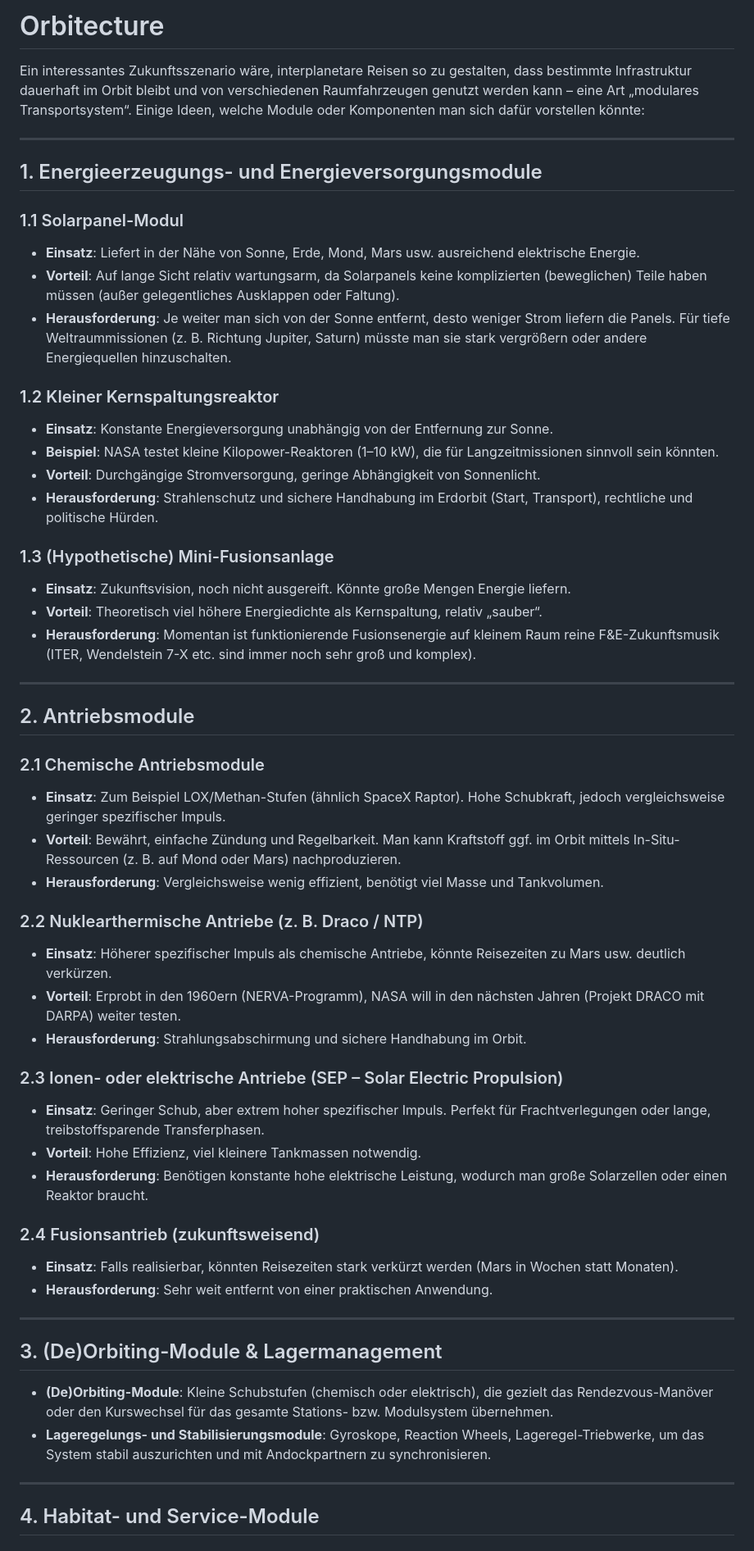
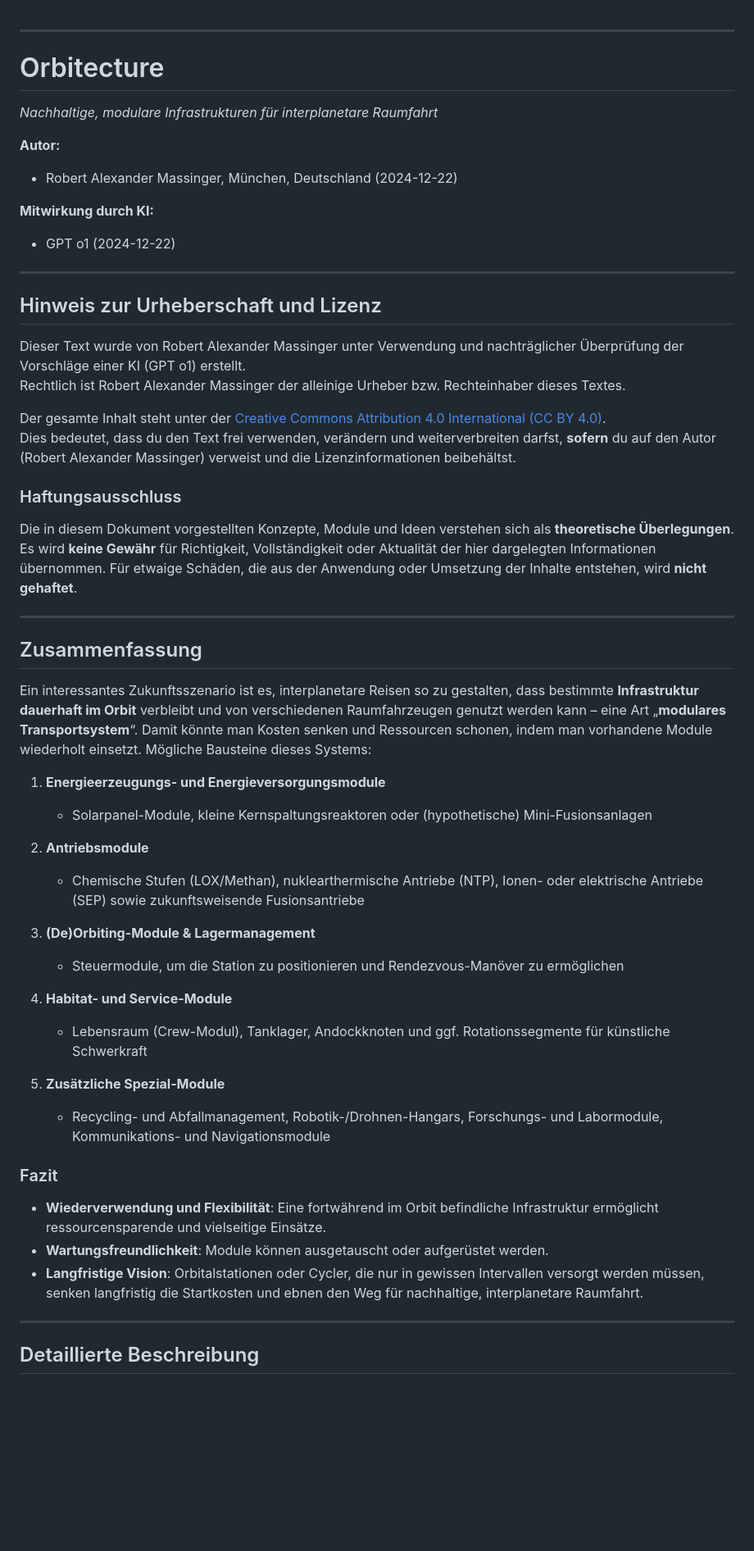
Before and after one commit to robert2100-08-16/InterplanetaryLab, a Markdown page: docs/Orbitecture.md, the part around one of its changes. Shown at 82% size. Rendered like a GitHub page; blank space fills up the shorter version.

```diff
--- a/docs/Orbitecture.md
+++ b/docs/Orbitecture.md
@@ -1,58 +1,58 @@
-# Orbitecture
-
-Ein interessantes Zukunftsszenario wäre, interplanetare Reisen so zu gestalten, dass bestimmte Infrastruktur dauerhaft im Orbit bleibt und von verschiedenen Raumfahrzeugen genutzt werden kann – eine Art „modulares Transportsystem“. Einige Ideen, welche Module oder Komponenten man sich dafür vorstellen könnte:
 
 ---
 
-## 1. Energieerzeugungs- und Energieversorgungsmodule
+# Orbitecture
 
-### 1.1 Solarpanel-Modul
-- **Einsatz**: Liefert in der Nähe von Sonne, Erde, Mond, Mars usw. ausreichend elektrische Energie.
-- **Vorteil**: Auf lange Sicht relativ wartungsarm, da Solarpanels keine komplizierten (beweglichen) Teile haben müssen (außer gelegentliches Ausklappen oder Faltung).
-- **Herausforderung**: Je weiter man sich von der Sonne entfernt, desto weniger Strom liefern die Panels. Für tiefe Weltraummissionen (z. B. Richtung Jupiter, Saturn) müsste man sie stark vergrößern oder andere Energiequellen hinzuschalten.
+*Nachhaltige, modulare Infrastrukturen für interplanetare Raumfahrt*
 
-### 1.2 Kleiner Kernspaltungsreaktor
-- **Einsatz**: Konstante Energieversorgung unabhängig von der Entfernung zur Sonne.
-- **Beispiel**: NASA testet kleine Kilopower-Reaktoren (1–10 kW), die für Langzeitmissionen sinnvoll sein könnten.
-- **Vorteil**: Durchgängige Stromversorgung, geringe Abhängigkeit von Sonnenlicht.
-- **Herausforderung**: Strahlenschutz und sichere Handhabung im Erdorbit (Start, Transport), rechtliche und politische Hürden.
+**Autor:**
+- Robert Alexander Massinger, München, Deutschland (2024-12-22)
 
-### 1.3 (Hypothetische) Mini-Fusionsanlage
-- **Einsatz**: Zukunftsvision, noch nicht ausgereift. Könnte große Mengen Energie liefern.
-- **Vorteil**: Theoretisch viel höhere Energiedichte als Kernspaltung, relativ „sauber“.
-- **Herausforderung**: Momentan ist funktionierende Fusionsenergie auf kleinem Raum reine F&E-Zukunftsmusik (ITER, Wendelstein 7-X etc. sind immer noch sehr groß und komplex).
+**Mitwirkung durch KI:**
+- GPT o1 (2024-12-22)
 
 ---
 
-## 2. Antriebsmodule
+## Hinweis zur Urheberschaft und Lizenz
 
-### 2.1 Chemische Antriebsmodule
-- **Einsatz**: Zum Beispiel LOX/Methan-Stufen (ähnlich SpaceX Raptor). Hohe Schubkraft, jedoch vergleichsweise geringer spezifischer Impuls.
-- **Vorteil**: Bewährt, einfache Zündung und Regelbarkeit. Man kann Kraftstoff ggf. im Orbit mittels In-Situ-Ressourcen (z. B. auf Mond oder Mars) nachproduzieren.
-- **Herausforderung**: Vergleichsweise wenig effizient, benötigt viel Masse und Tankvolumen.
+Dieser Text wurde von Robert Alexander Massinger unter Verwendung und nachträglicher Überprüfung der Vorschläge einer KI (GPT o1) erstellt.
+Rechtlich ist Robert Alexander Massinger der alleinige Urheber bzw. Rechteinhaber dieses Textes.
 
-### 2.2 Nuklearthermische Antriebe (z. B. Draco / NTP)
-- **Einsatz**: Höherer spezifischer Impuls als chemische Antriebe, könnte Reisezeiten zu Mars usw. deutlich verkürzen.
-- **Vorteil**: Erprobt in den 1960ern (NERVA-Programm), NASA will in den nächsten Jahren (Projekt DRACO mit DARPA) weiter testen.
-- **Herausforderung**: Strahlungsabschirmung und sichere Handhabung im Orbit.
+Der gesamte Inhalt steht unter der [Creative Commons Attribution 4.0 International (CC BY 4.0)](https://creativecommons.org/licenses/by/4.0/deed.de).
+Dies bedeutet, dass du den Text frei verwenden, verändern und weiterverbreiten darfst, **sofern** du auf den Autor (Robert Alexander Massinger) verweist und die Lizenzinformationen beibehältst.
 
-### 2.3 Ionen- oder elektrische Antriebe (SEP – Solar Electric Propulsion)
-- **Einsatz**: Geringer Schub, aber extrem hoher spezifischer Impuls. Perfekt für Frachtverlegungen oder lange, treibstoffsparende Transferphasen.
-- **Vorteil**: Hohe Effizienz, viel kleinere Tankmassen notwendig.
-- **Herausforderung**: Benötigen konstante hohe elektrische Leistung, wodurch man große Solarzellen oder einen Reaktor braucht.
+### Haftungsausschluss
 
-### 2.4 Fusionsantrieb (zukunftsweisend)
-- **Einsatz**: Falls realisierbar, könnten Reisezeiten stark verkürzt werden (Mars in Wochen statt Monaten).
-- **Herausforderung**: Sehr weit entfernt von einer praktischen Anwendung.
+Die in diesem Dokument vorgestellten Konzepte, Module und Ideen verstehen sich als **theoretische Überlegungen**. Es wird **keine Gewähr** für Richtigkeit, Vollständigkeit oder Aktualität der hier dargelegten Informationen übernommen. Für etwaige Schäden, die aus der Anwendung oder Umsetzung der Inhalte entstehen, wird **nicht gehaftet**.
 
 ---
 
-## 3. (De)Orbiting-Module & Lagermanagement
+## Zusammenfassung
 
-- **(De)Orbiting-Module**: Kleine Schubstufen (chemisch oder elektrisch), die gezielt das Rendezvous-Manöver oder den Kurswechsel für das gesamte Stations- bzw. Modulsystem übernehmen.
-- **Lageregelungs- und Stabilisierungsmodule**: Gyroskope, Reaction Wheels, Lageregel-Triebwerke, um das System stabil auszurichten und mit Andockpartnern zu synchronisieren.
+Ein interessantes Zukunftsszenario ist es, interplanetare Reisen so zu gestalten, dass bestimmte **Infrastruktur dauerhaft im Orbit** verbleibt und von verschiedenen Raumfahrzeugen genutzt werden kann – eine Art „**modulares Transportsystem**“. Damit könnte man Kosten senken und Ressourcen schonen, indem man vorhandene Module wiederholt einsetzt. Mögliche Bausteine dieses Systems:
+
+1. **Energieerzeugungs- und Energieversorgungsmodule**
+   - Solarpanel-Module, kleine Kernspaltungsreaktoren oder (hypothetische) Mini-Fusionsanlagen
+
+2. **Antriebsmodule**
+   - Chemische Stufen (LOX/Methan), nuklearthermische Antriebe (NTP), Ionen- oder elektrische Antriebe (SEP) sowie zukunftsweisende Fusionsantriebe
+
+3. **(De)Orbiting-Module & Lagermanagement**
+   - Steuermodule, um die Station zu positionieren und Rendezvous-Manöver zu ermöglichen
+
+4. **Habitat- und Service-Module**
+   - Lebensraum (Crew-Modul), Tanklager, Andockknoten und ggf. Rotationssegmente für künstliche Schwerkraft
+
+5. **Zusätzliche Spezial-Module**
+   - Recycling- und Abfallmanagement, Robotik-/Drohnen-Hangars, Forschungs- und Labormodule, Kommunikations- und Navigationsmodule
+
+### Fazit
+
+- **Wiederverwendung und Flexibilität**: Eine fortwährend im Orbit befindliche Infrastruktur ermöglicht ressourcensparende und vielseitige Einsätze.
+- **Wartungsfreundlichkeit**: Module können ausgetauscht oder aufgerüstet werden.
+- **Langfristige Vision**: Orbitalstationen oder Cycler, die nur in gewissen Intervallen versorgt werden müssen, senken langfristig die Startkosten und ebnen den Weg für nachhaltige, interplanetare Raumfahrt.
 
 ---
 
-## 4. Habitat- und Service-Module
+## Detaillierte Beschreibung
 
```
Also changed, not shown: other parts of docs/Orbitecture.md (+87 -38 lines).
